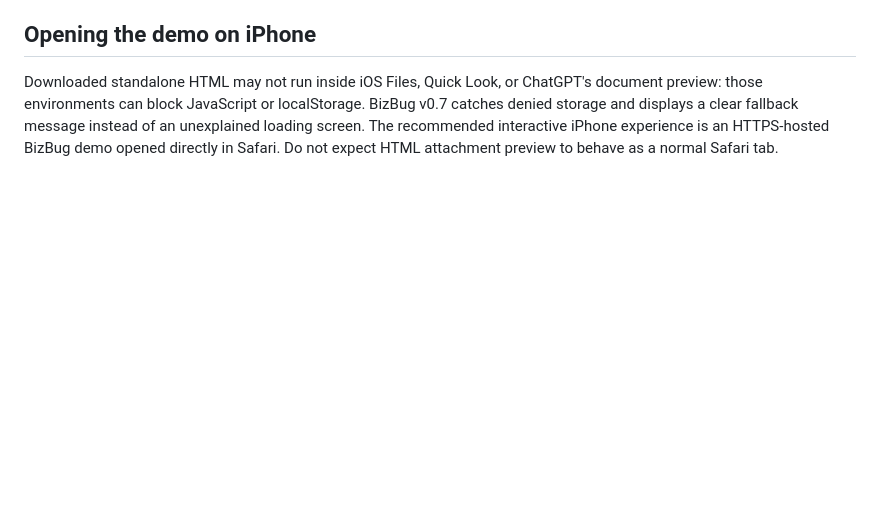
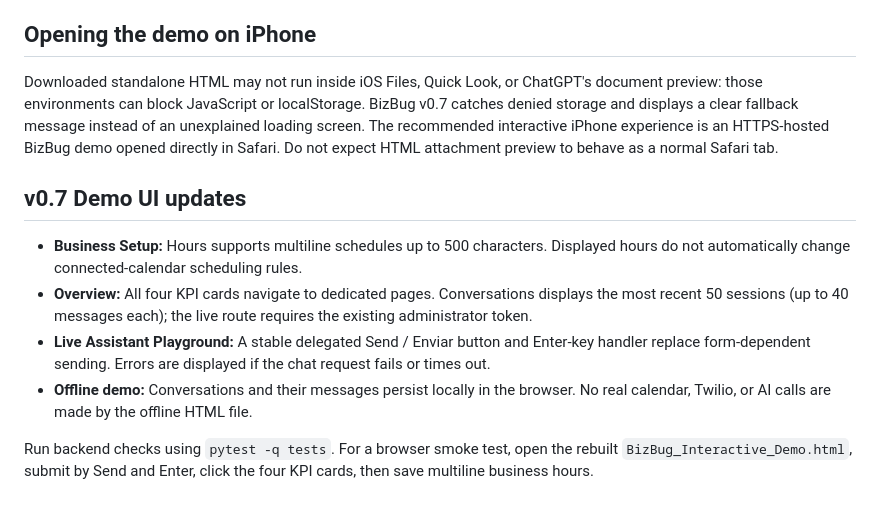
Before and after one commit to LITLrat/BizBug, a Markdown page: README.md, the part around the change. Rendered like a GitHub page; blank space fills up the shorter version.

Commit message:
Document BizBug v0.7 demo interactions and limitations

```diff
--- a/README.md
+++ b/README.md
@@ -165,3 +165,12 @@ Neither sample branding nor the demo contains a real connected service. Do not i
 
 ## Opening the demo on iPhone
 Downloaded standalone HTML may not run inside iOS Files, Quick Look, or ChatGPT's document preview: those environments can block JavaScript or localStorage. BizBug v0.7 catches denied storage and displays a clear fallback message instead of an unexplained loading screen. The recommended interactive iPhone experience is an HTTPS-hosted BizBug demo opened directly in Safari. Do not expect HTML attachment preview to behave as a normal Safari tab.
+
+## v0.7 Demo UI updates
+
+- **Business Setup:** Hours supports multiline schedules up to 500 characters. Displayed hours do not automatically change connected-calendar scheduling rules.
+- **Overview:** All four KPI cards navigate to dedicated pages. Conversations displays the most recent 50 sessions (up to 40 messages each); the live route requires the existing administrator token.
+- **Live Assistant Playground:** A stable delegated Send / Enviar button and Enter-key handler replace form-dependent sending. Errors are displayed if the chat request fails or times out.
+- **Offline demo:** Conversations and their messages persist locally in the browser. No real calendar, Twilio, or AI calls are made by the offline HTML file.
+
+Run backend checks using `pytest -q tests`. For a browser smoke test, open the rebuilt `BizBug_Interactive_Demo.html`, submit by Send and Enter, click the four KPI cards, then save multiline business hours.
```
